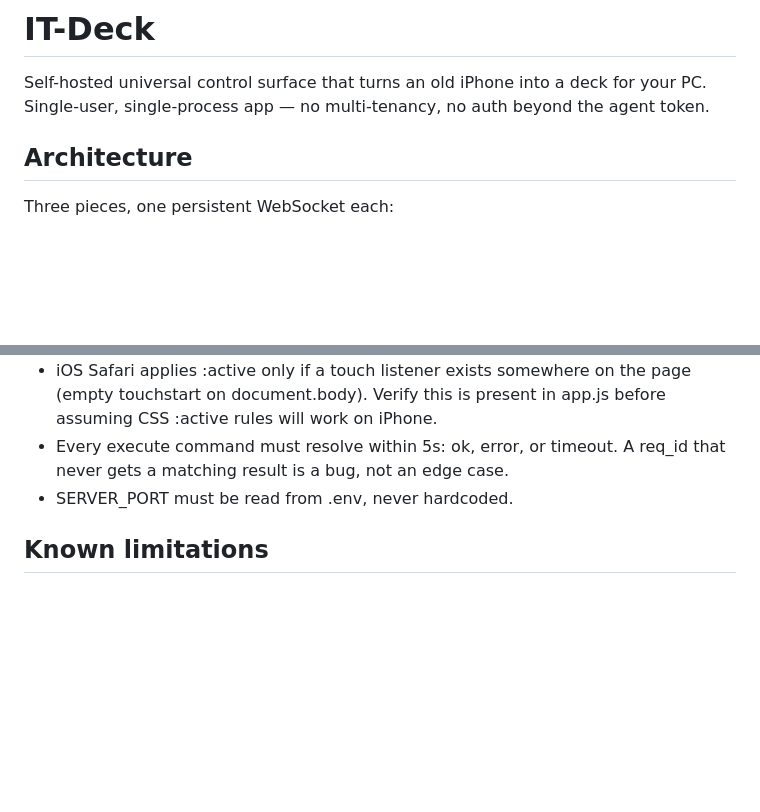
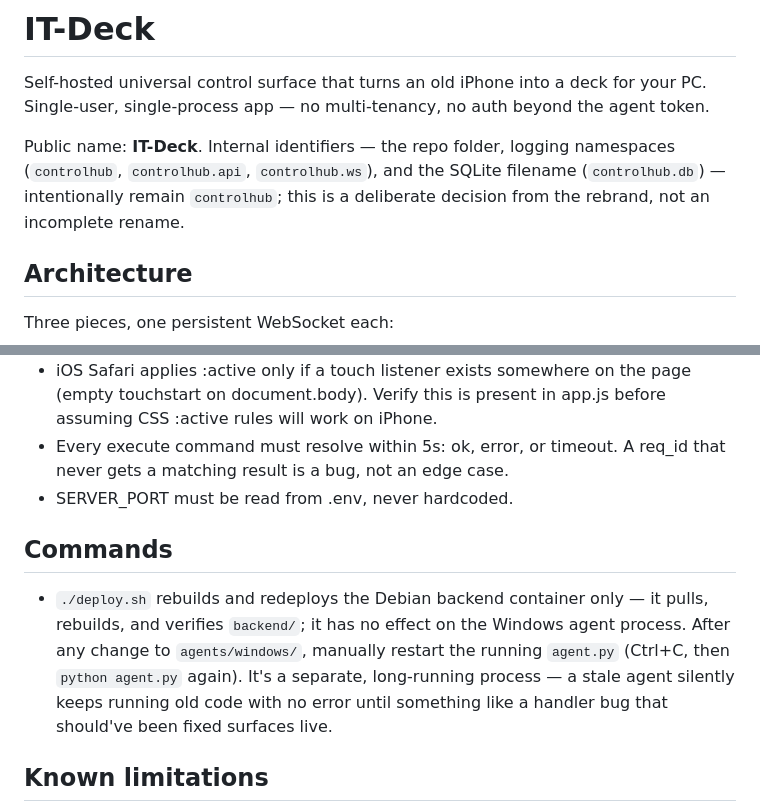
Before and after one commit to Itegin/controlhub, a Markdown page: CLAUDE.md, 2 parts joined by grey strips. Rendered like a GitHub page; blank space fills up the shorter version.

Commit message:
docs: rename Day N references to Stage N, clarify IT-Deck/controlhub naming split

```diff
--- a/CLAUDE.md
+++ b/CLAUDE.md
@@ -3,6 +3,11 @@
 Self-hosted universal control surface that turns an old iPhone into a deck
 for your PC. Single-user, single-process app — no multi-tenancy, no auth
 beyond the agent token.
+
+Public name: **IT-Deck**. Internal identifiers — the repo folder, logging
+namespaces (`controlhub`, `controlhub.api`, `controlhub.ws`), and the
+SQLite filename (`controlhub.db`) — intentionally remain `controlhub`;
+this is a deliberate decision from the rebrand, not an incomplete rename.
 
 ## Architecture
 
@@ -105,6 +110,16 @@ today's `execute`-only shape covers it.
 - Every execute command must resolve within 5s: ok, error, or timeout. A req_id that never gets a matching result is a bug, not an edge case.
 - SERVER_PORT must be read from .env, never hardcoded.
 
+## Commands
+
+- `./deploy.sh` rebuilds and redeploys the Debian backend container only —
+  it pulls, rebuilds, and verifies `backend/`; it has no effect on the
+  Windows agent process. After any change to `agents/windows/`, manually
+  restart the running `agent.py` (Ctrl+C, then `python agent.py` again).
+  It's a separate, long-running process — a stale agent silently keeps
+  running old code with no error until something like a handler bug that
+  should've been fixed surfaces live.
+
 ## Known limitations
 
 - `POST /api/screenshot` and all four `/api/items` endpoints (including
```
